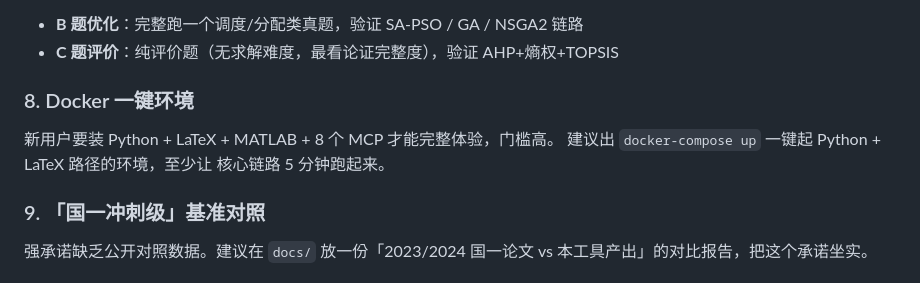
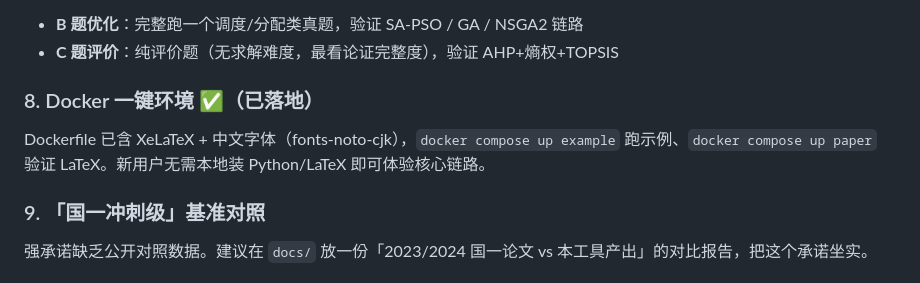
Before and after one commit to tianguangpu/cumcm-coach, a Markdown page: ROADMAP.md, the part around the change. Drawn GitHub-style.

Commit message:
docs: ROADMAP 标记 Docker 已完成

```diff
--- a/ROADMAP.md
+++ b/ROADMAP.md
@@ -94,11 +94,9 @@
 - **B 题优化**：完整跑一个调度/分配类真题，验证 SA-PSO / GA / NSGA2 链路
 - **C 题评价**：纯评价题（无求解难度，最看论证完整度），验证 AHP+熵权+TOPSIS
 
-### 8. Docker 一键环境
+### 8. Docker 一键环境 ✅（已落地）
 
-新用户要装 Python + LaTeX + MATLAB + 8 个 MCP 才能完整体验，门槛高。
-建议出 `docker-compose up` 一键起 Python + LaTeX 路径的环境，至少让
-核心链路 5 分钟跑起来。
+Dockerfile 已含 XeLaTeX + 中文字体（fonts-noto-cjk），`docker compose up example` 跑示例、`docker compose up paper` 验证 LaTeX。新用户无需本地装 Python/LaTeX 即可体验核心链路。
 
 ### 9. 「国一冲刺级」基准对照
 
```
